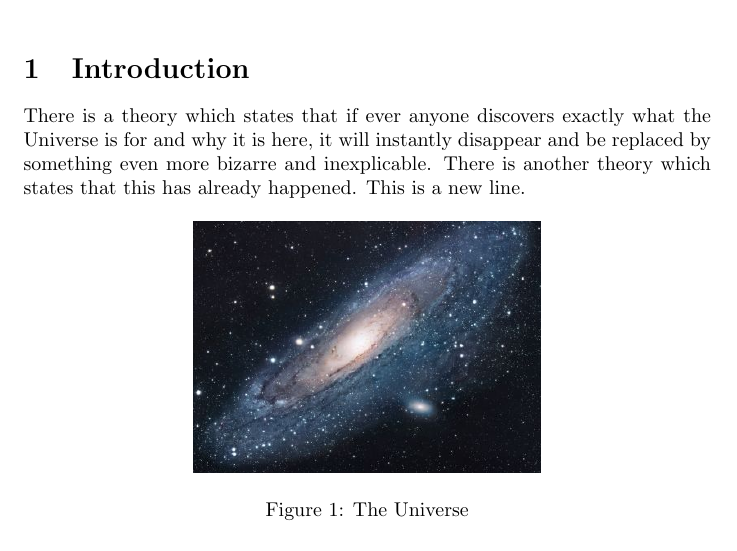
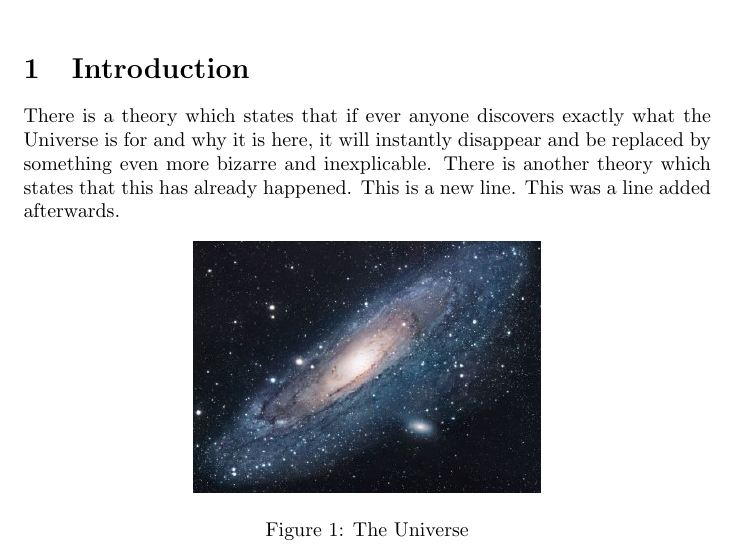
Before and after one commit to oyvind-kjerland/GithubSharelatex, a LaTeX document (main.tex): part of the page, cut so that both start at the same text. Compiled offline with pdfLaTeX.

Commit message:
Updates from ShareLaTeX

```diff
--- a/main.tex
+++ b/main.tex
@@ -14,7 +14,7 @@
 
 \section{Introduction}
 There is a theory which states that if ever anyone discovers exactly what the Universe is for and why it is here, it will instantly disappear and be replaced by something even more bizarre and inexplicable.
-There is another theory which states that this has already happened. This is a new line.
+There is another theory which states that this has already happened. This is a new line. This  was a line added afterwards.
 
 \begin{figure}[h!]
 \centering
```
